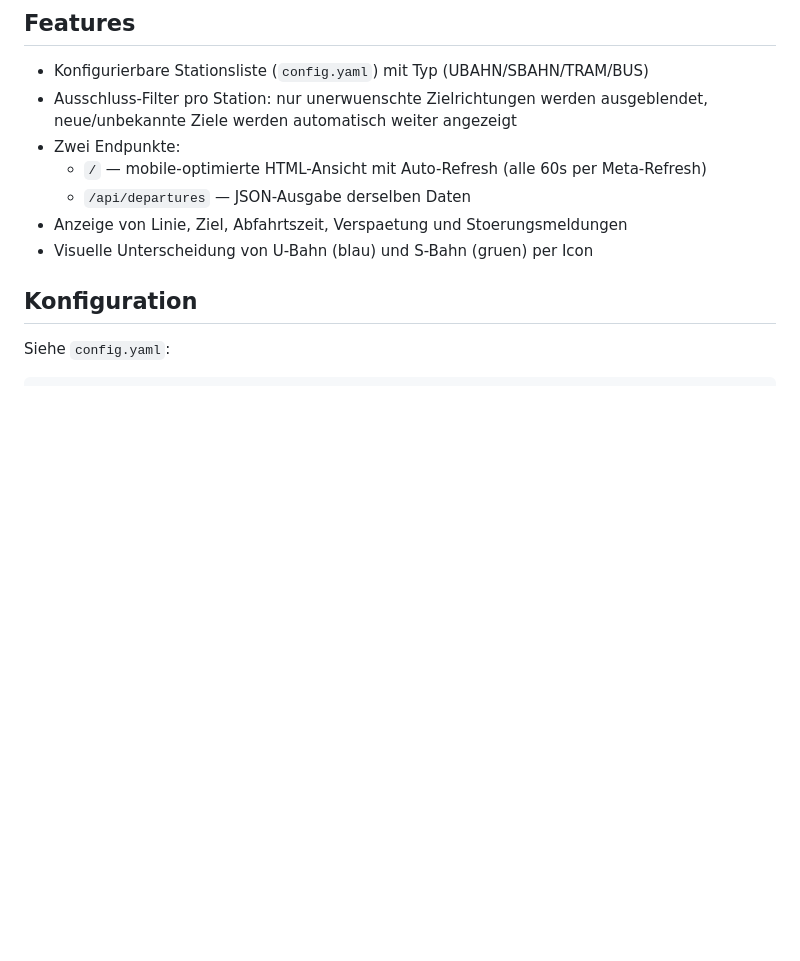
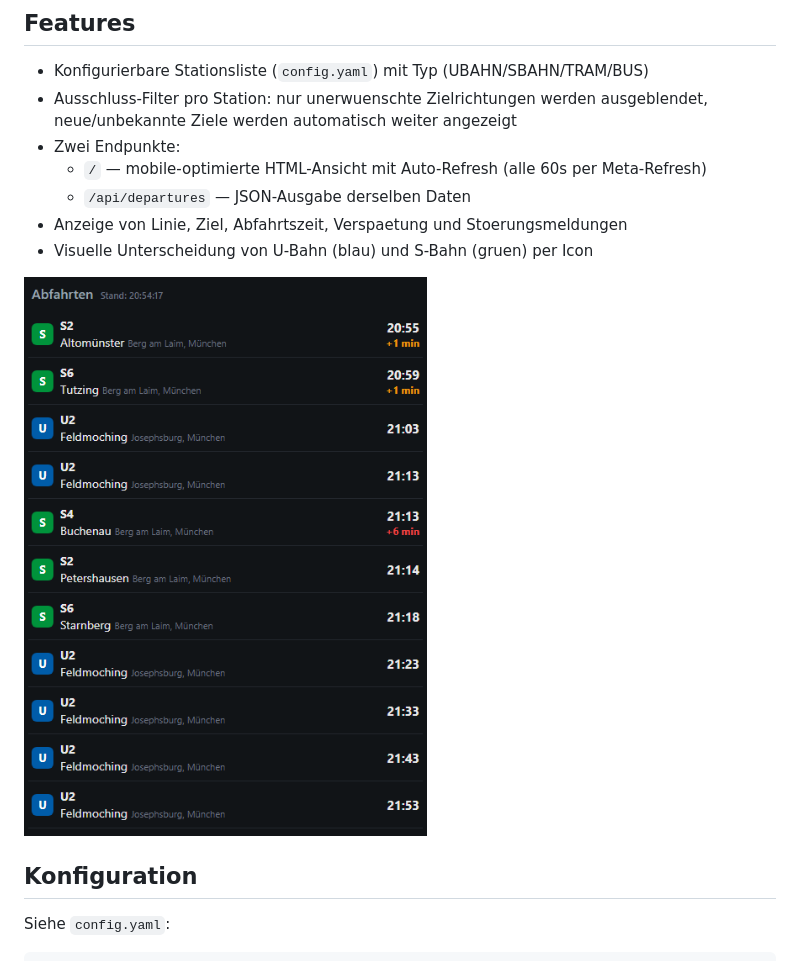
Before and after one commit to skoelle/mvg-departures, a Markdown page: README.md, the part around the change. GitHub-like rendering; pictures changed too: docs/screenshot.png (added); blank space fills up the shorter version.

Commit message:
screenshot

```diff
--- a/README.md
+++ b/README.md
@@ -12,6 +12,8 @@ Kompakter Abfahrtsmonitor fuer MVG U-Bahn und S-Bahn (Muenchen), primaer fuer mo
   - `/api/departures` — JSON-Ausgabe derselben Daten
 - Anzeige von Linie, Ziel, Abfahrtszeit, Verspaetung und Stoerungsmeldungen
 - Visuelle Unterscheidung von U-Bahn (blau) und S-Bahn (gruen) per Icon
+
+![Screenshot der Webseite](docs/screenshot.png)
 
 ## Konfiguration
 
```
